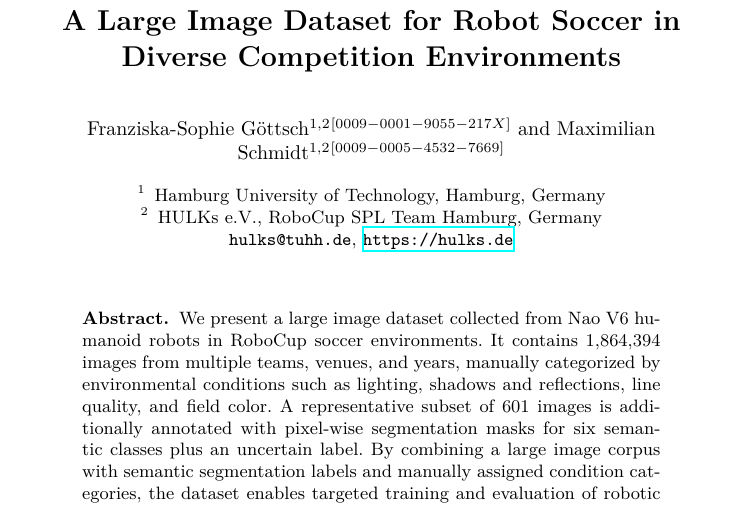
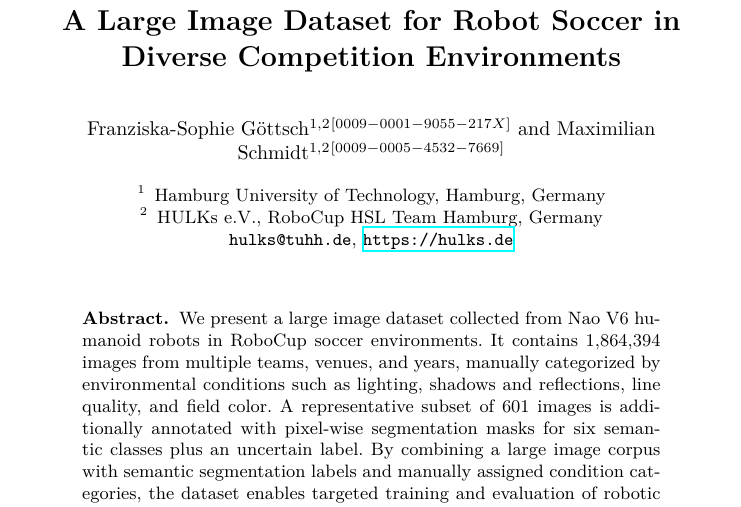
Before and after one commit to HULKs/nao-image-segmentation-dataset, a LaTeX paper (paper/paper.tex): part of page 1 of 4, cut so that both start at the same text. Compiled offline with XeLaTeX.

Commit message:
Change SPL to HSL

```diff
--- a/paper/paper.tex
+++ b/paper/paper.tex
@@ -42,7 +42,7 @@
 \author{Franziska-Sophie Göttsch\inst{1,2}\orcidID{0009{-}0001{-}9055{-}217X} \and Maximilian Schmidt\inst{1,2}\orcidID{0009{-}0005{-}4532{-}7669}}
 
 \institute{Hamburg University of Technology, Hamburg, Germany \and
-	HULKs e.V., RoboCup SPL Team Hamburg, Germany\\
+	HULKs e.V., RoboCup HSL Team Hamburg, Germany\\
 	\email{hulks@tuhh.de}, \url{https://hulks.de}}
 
 \maketitle
```
